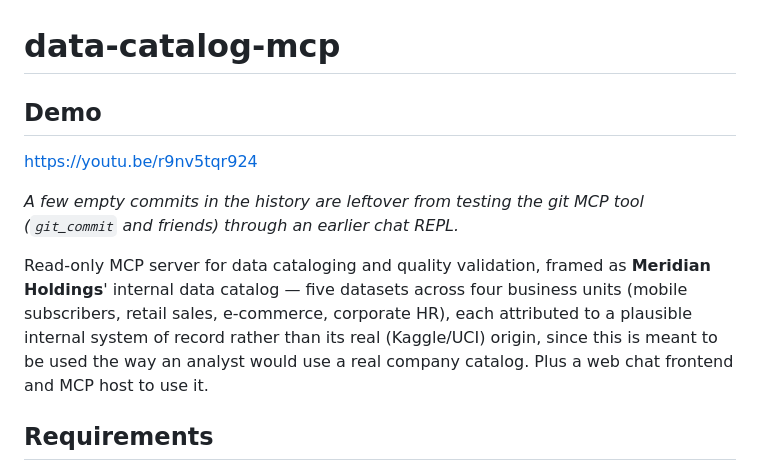
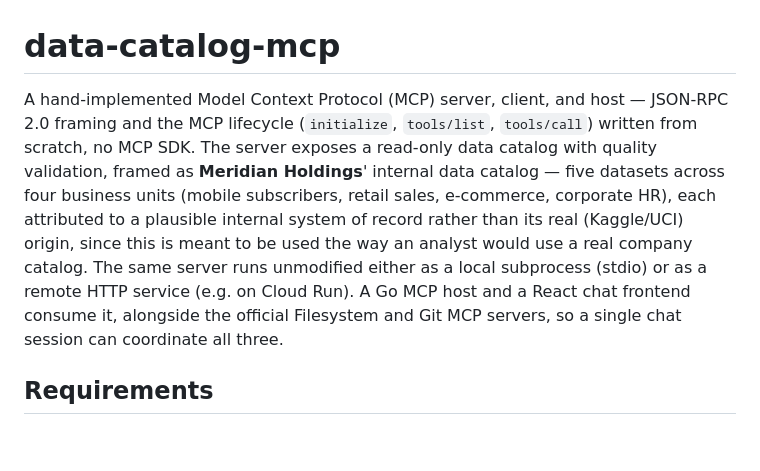
Before and after one commit to TonitoMC/data-catalog-mcp, a Markdown page: README.md, the part around the change. Rendered like a GitHub page; blank space fills up the shorter version.

```diff
--- a/README.md
+++ b/README.md
@@ -1,19 +1,18 @@
 # data-catalog-mcp
 
-## Demo
-
-[https://youtu.be/r9nv5tqr924](https://youtu.be/r9nv5tqr924)
-
-*A few empty commits in the history are leftover from testing the git MCP
-tool (`git_commit` and friends) through an earlier chat REPL.*
-
-Read-only MCP server for data cataloging and quality validation, framed as
-**Meridian Holdings**' internal data catalog — five datasets across four
-business units (mobile subscribers, retail sales, e-commerce, corporate HR),
-each attributed to a plausible internal system of record rather than its
-real (Kaggle/UCI) origin, since this is meant to be used the way an analyst
-would use a real company catalog. Plus a web chat frontend and MCP host to
-use it.
+A hand-implemented Model Context Protocol (MCP) server, client, and host —
+JSON-RPC 2.0 framing and the MCP lifecycle (`initialize`, `tools/list`,
+`tools/call`) written from scratch, no MCP SDK. The server exposes a
+read-only data catalog with quality validation, framed as **Meridian
+Holdings**' internal data catalog — five datasets across four business
+units (mobile subscribers, retail sales, e-commerce, corporate HR), each
+attributed to a plausible internal system of record rather than its real
+(Kaggle/UCI) origin, since this is meant to be used the way an analyst
+would use a real company catalog. The same server runs unmodified either
+as a local subprocess (stdio) or as a remote HTTP service (e.g. on Cloud
+Run). A Go MCP host and a React chat frontend consume it, alongside the
+official Filesystem and Git MCP servers, so a single chat session can
+coordinate all three.
 
 ## Requirements
 
```
